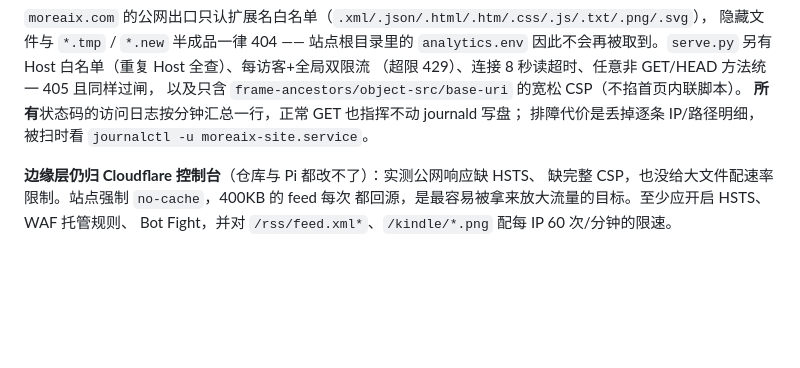
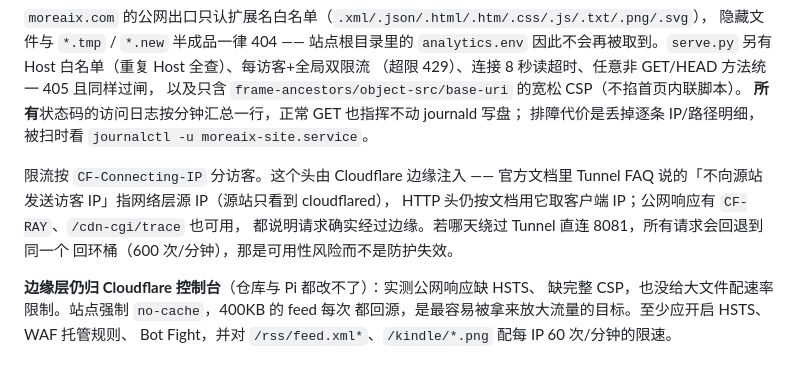
Before and after one commit to cheney-hub/rss-hub, a Markdown page: OPERATIONS.md, the part around the change. Drawn GitHub-style; blank space fills up the shorter version.

Commit message:
docs(ops): 说明限流依赖 Cloudflare 边缘注入的 CF-Connecting-IP

```diff
--- a/OPERATIONS.md
+++ b/OPERATIONS.md
@@ -170,6 +170,12 @@ systemctl status kindle-screen.path                # path 有没有在盯内存
 以及只含 `frame-ancestors/object-src/base-uri` 的宽松 CSP（不掐首页内联脚本）。
 **所有**状态码的访问日志按分钟汇总一行，正常 GET 也指挥不动 journald 写盘；
 排障代价是丢掉逐条 IP/路径明细，被扫时看 `journalctl -u moreaix-site.service`。
+
+限流按 `CF-Connecting-IP` 分访客。这个头由 Cloudflare 边缘注入 —— 官方文档里
+Tunnel FAQ 说的「不向源站发送访客 IP」指网络层源 IP（源站只看到 cloudflared），
+HTTP 头仍按文档用它取客户端 IP；公网响应有 `CF-RAY`、`/cdn-cgi/trace` 也可用，
+都说明请求确实经过边缘。若哪天绕过 Tunnel 直连 8081，所有请求会回退到同一个
+回环桶（600 次/分钟），那是可用性风险而不是防护失效。
 
 **边缘层仍归 Cloudflare 控制台**（仓库与 Pi 都改不了）：实测公网响应缺 HSTS、
 缺完整 CSP，也没给大文件配速率限制。站点强制 `no-cache`，400KB 的 feed 每次
```
